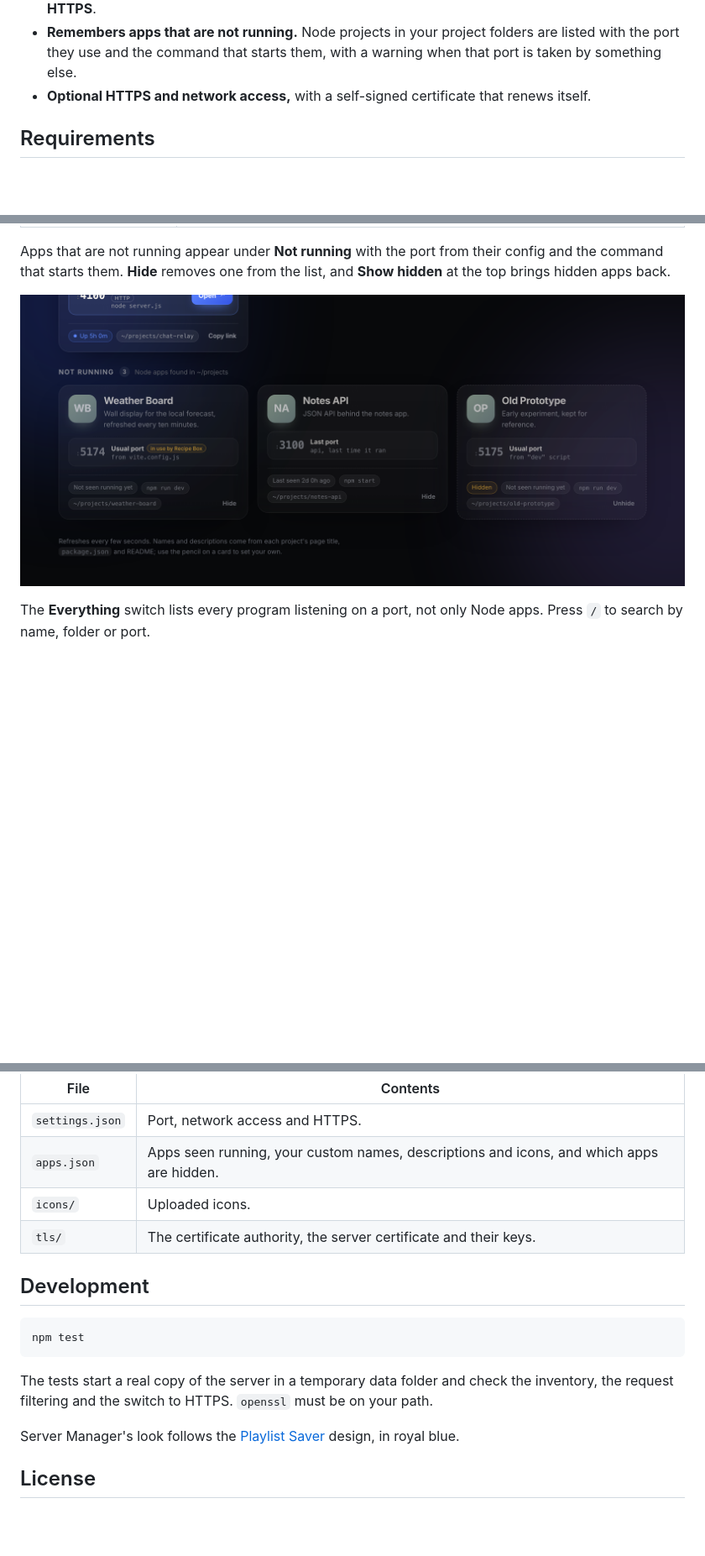
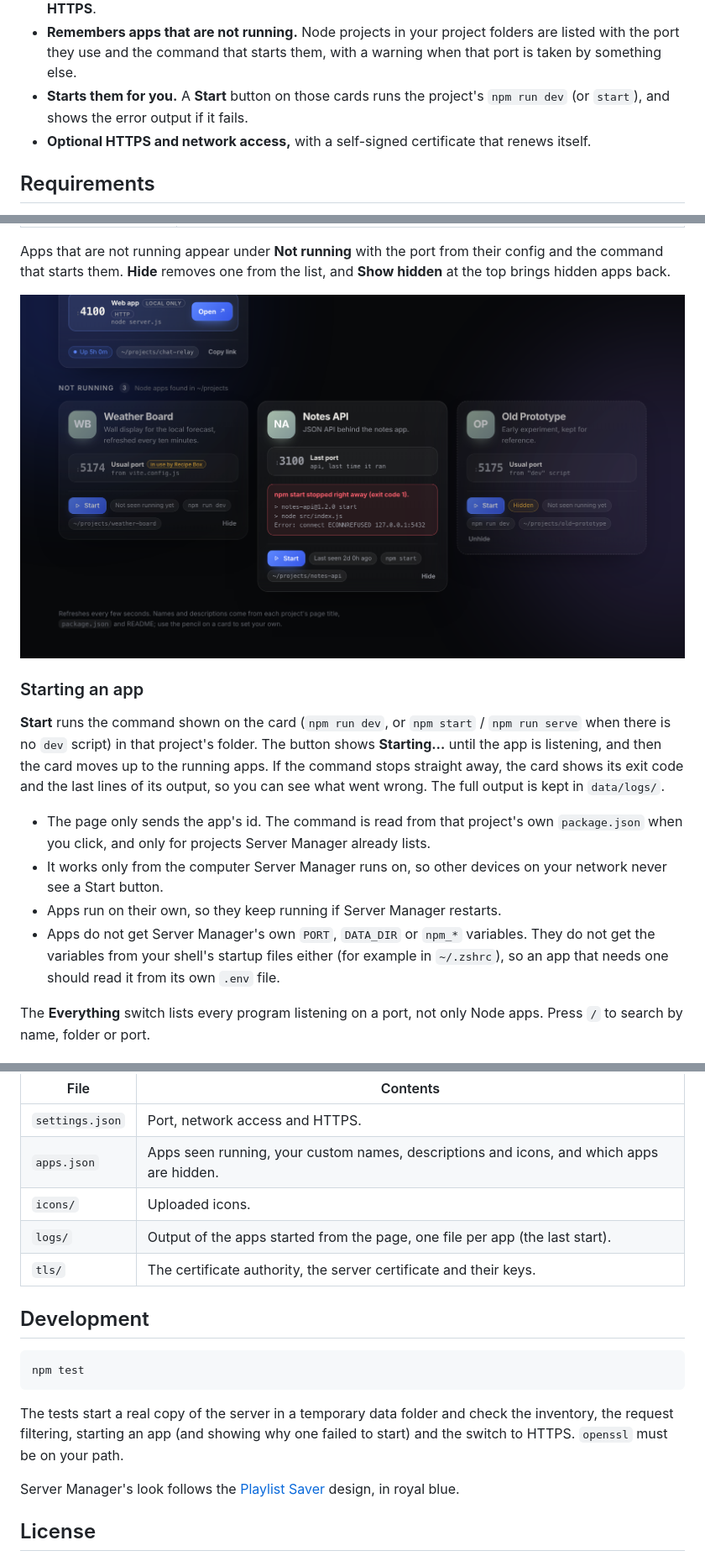
Before and after one commit to langecornu/server-manager, a Markdown page: README.md, 3 parts joined by grey strips. Shown at 84% size. Rendered like a GitHub page; pictures changed too: docs/screenshots/not-running.png; blank space fills up the shorter version.

````diff
--- a/README.md
+++ b/README.md
@@ -13,6 +13,7 @@ Pick an easy port for Server Manager itself (it defaults to **1111**), bookmark
 - **Knows each app.** Name, description and icon are detected for you, and you can change them.
 - **Shows how each port is exposed.** Every port is labelled **Local only** or **Local network**, and **HTTP** or **HTTPS**.
 - **Remembers apps that are not running.** Node projects in your project folders are listed with the port they use and the command that starts them, with a warning when that port is taken by something else.
+- **Starts them for you.** A **Start** button on those cards runs the project's `npm run dev` (or `start`), and shows the error output if it fails.
 - **Optional HTTPS and network access,** with a self-signed certificate that renews itself.
 
 ## Requirements
@@ -73,7 +74,16 @@ Each card is one app. A **running** card shows:
 
 Apps that are not running appear under **Not running** with the port from their config and the command that starts them. **Hide** removes one from the list, and **Show hidden** at the top brings hidden apps back.
 
-![Apps that are not running, with the ports they usually use and the command that starts them](docs/screenshots/not-running.png)
+![Apps that are not running, each with a Start button, and the error output of one that failed to start](docs/screenshots/not-running.png)
+
+### Starting an app
+
+**Start** runs the command shown on the card (`npm run dev`, or `npm start` / `npm run serve` when there is no `dev` script) in that project's folder. The button shows **Starting…** until the app is listening, and then the card moves up to the running apps. If the command stops straight away, the card shows its exit code and the last lines of its output, so you can see what went wrong. The full output is kept in `data/logs/`.
+
+- The page only sends the app's id. The command is read from that project's own `package.json` when you click, and only for projects Server Manager already lists.
+- It works only from the computer Server Manager runs on, so other devices on your network never see a Start button.
+- Apps run on their own, so they keep running if Server Manager restarts.
+- Apps do not get Server Manager's own `PORT`, `DATA_DIR` or `npm_*` variables. They do not get the variables from your shell's startup files either (for example in `~/.zshrc`), so an app that needs one should read it from its own `.env` file.
 
 The **Everything** switch lists every program listening on a port, not only Node apps. Press `/` to search by name, folder or port.
 
@@ -139,6 +149,7 @@ Files in `data/`:
 | `settings.json` | Port, network access and HTTPS. |
 | `apps.json` | Apps seen running, your custom names, descriptions and icons, and which apps are hidden. |
 | `icons/` | Uploaded icons. |
+| `logs/` | Output of the apps started from the page, one file per app (the last start). |
 | `tls/` | The certificate authority, the server certificate and their keys. |
 
 ## Development
@@ -147,7 +158,7 @@ Files in `data/`:
 npm test
 ```
 
-The tests start a real copy of the server in a temporary data folder and check the inventory, the request filtering and the switch to HTTPS. `openssl` must be on your path.
+The tests start a real copy of the server in a temporary data folder and check the inventory, the request filtering, starting an app (and showing why one failed to start) and the switch to HTTPS. `openssl` must be on your path.
 
 Server Manager's look follows the [Playlist Saver](https://github.com/langecornu/playlist-saver-app) design, in royal blue.
 
````
Also changed, not shown: CHANGELOG.md (+6 -0 lines), 4 other files.
